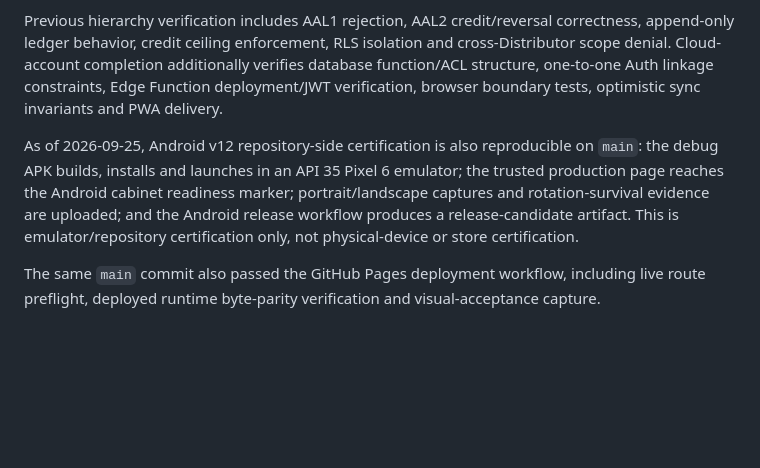
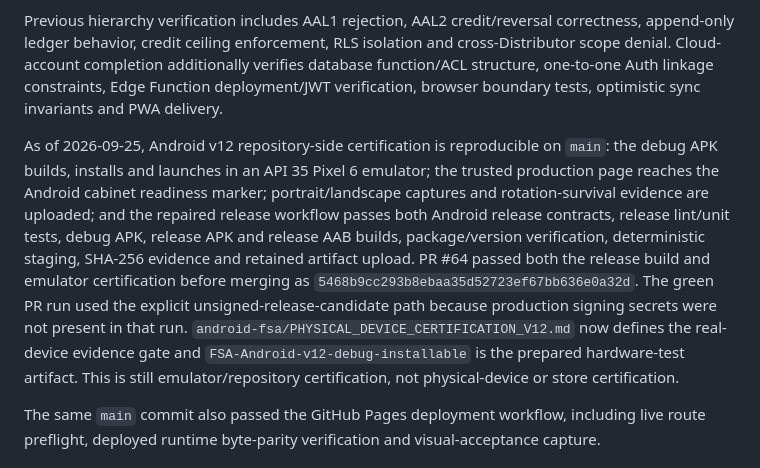
Before and after one commit to anastaysia94-sudo/fish-shooter-arcade, a Markdown page: CANONICAL_PROJECT_CHECKPOINT.md, the part around the change. Rendered like a GitHub page; blank space fills up the shorter version.

Commit message:
Record repaired Android v12 release package in canonical checkpoint

```diff
--- a/CANONICAL_PROJECT_CHECKPOINT.md
+++ b/CANONICAL_PROJECT_CHECKPOINT.md
@@ -200,7 +200,7 @@ A release is not complete merely because files exist. Relevant GitHub CI must pa
 
 Previous hierarchy verification includes AAL1 rejection, AAL2 credit/reversal correctness, append-only ledger behavior, credit ceiling enforcement, RLS isolation and cross-Distributor scope denial. Cloud-account completion additionally verifies database function/ACL structure, one-to-one Auth linkage constraints, Edge Function deployment/JWT verification, browser boundary tests, optimistic sync invariants and PWA delivery.
 
-As of 2026-09-25, Android v12 repository-side certification is also reproducible on `main`: the debug APK builds, installs and launches in an API 35 Pixel 6 emulator; the trusted production page reaches the Android cabinet readiness marker; portrait/landscape captures and rotation-survival evidence are uploaded; and the Android release workflow produces a release-candidate artifact. This is emulator/repository certification only, not physical-device or store certification.
+As of 2026-09-25, Android v12 repository-side certification is reproducible on `main`: the debug APK builds, installs and launches in an API 35 Pixel 6 emulator; the trusted production page reaches the Android cabinet readiness marker; portrait/landscape captures and rotation-survival evidence are uploaded; and the repaired release workflow passes both Android release contracts, release lint/unit tests, debug APK, release APK and release AAB builds, package/version verification, deterministic staging, SHA-256 evidence and retained artifact upload. PR #64 passed both the release build and emulator certification before merging as `5468b9cc293b8ebaa35d52723ef67bb636e0a32d`. The green PR run used the explicit unsigned-release-candidate path because production signing secrets were not present in that run. `android-fsa/PHYSICAL_DEVICE_CERTIFICATION_V12.md` now defines the real-device evidence gate and `FSA-Android-v12-debug-installable` is the prepared hardware-test artifact. This is still emulator/repository certification, not physical-device or store certification.
 
 The same `main` commit also passed the GitHub Pages deployment workflow, including live route preflight, deployed runtime byte-parity verification and visual-acceptance capture.
 
```
